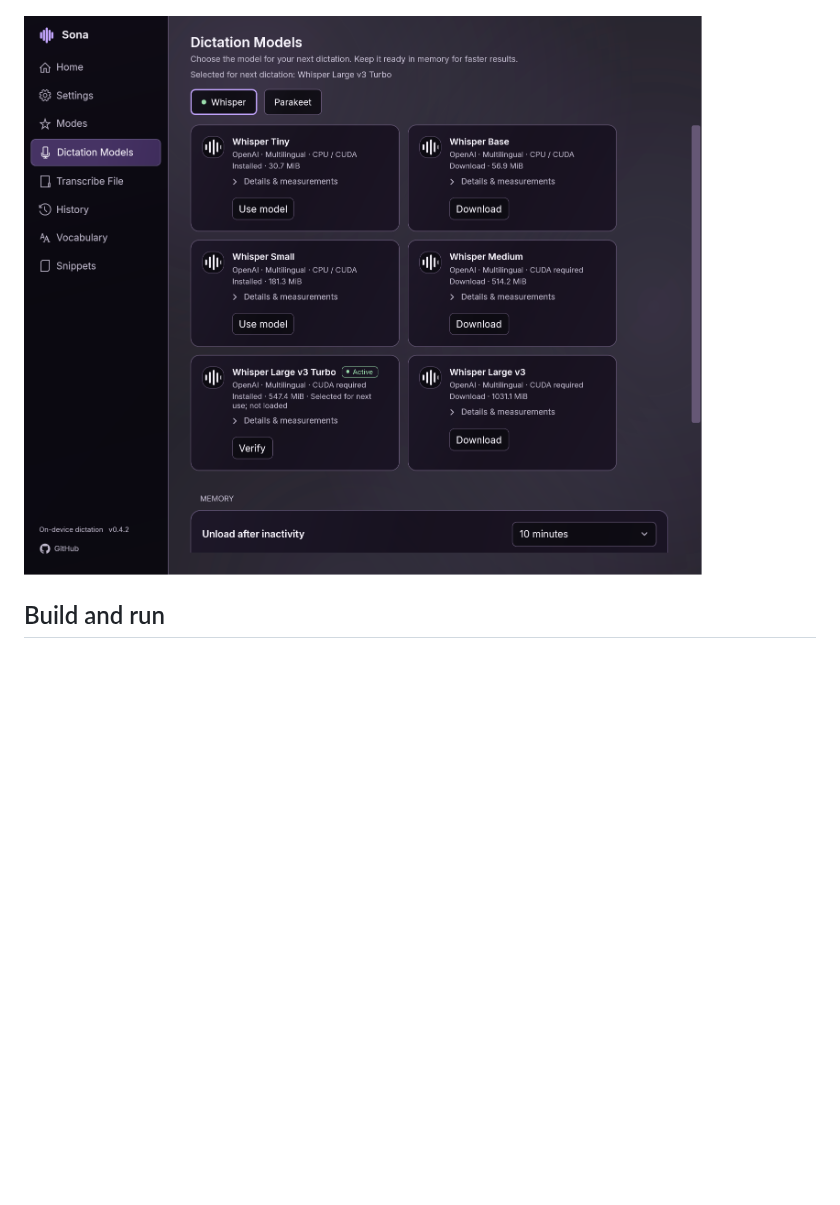
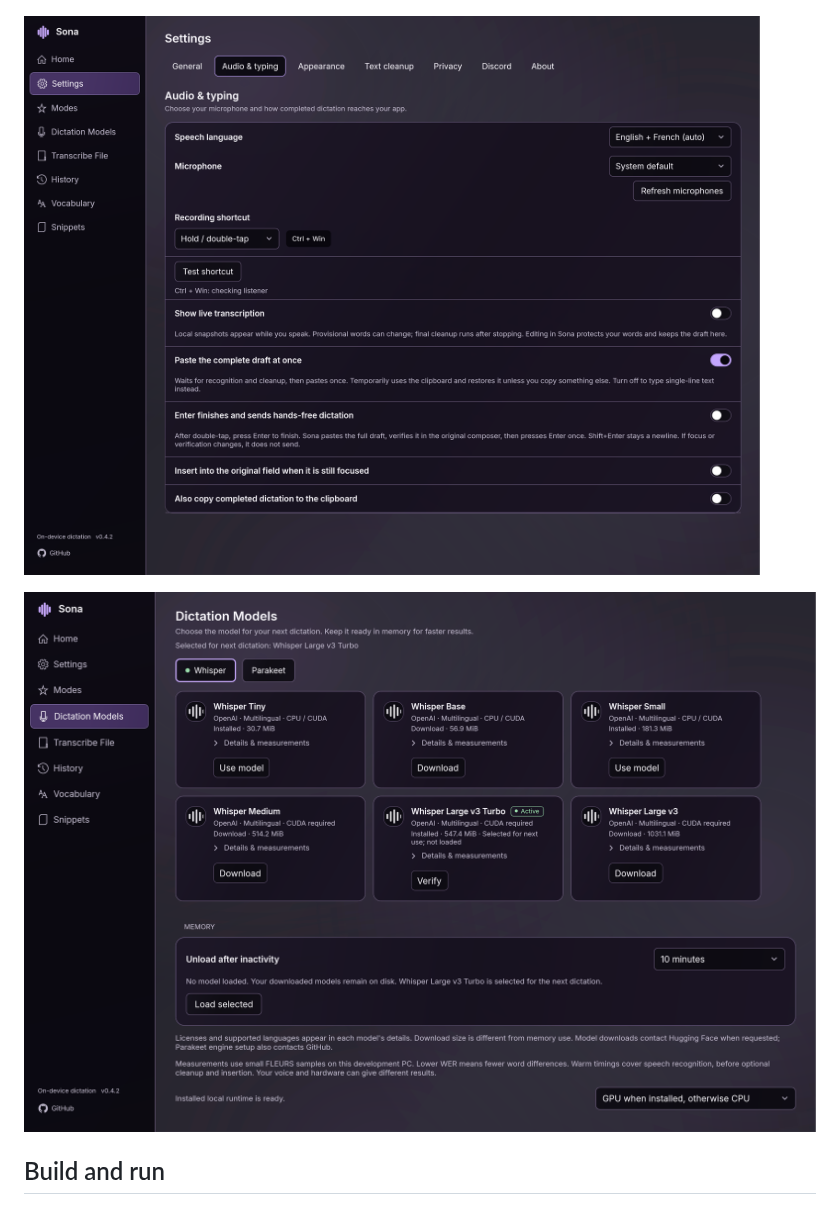
Before and after one commit to JhinxDev/Sona, a Markdown page: README.md, the part around the change. Drawn GitHub-style; pictures changed too: docs/images/sona-audio-typing-042.png (added), docs/images/sona-models-polished-042.png (added); folded sections open; blank space fills up the shorter version.

```diff
--- a/README.md
+++ b/README.md
@@ -116,7 +116,9 @@ settings map to Amethyst. New profiles still start with Charcoal.
 
 ![Seven settings sections and optional sound feedback in Sona 0.4.2](docs/images/sona-settings-042.png)
 
-![Compact Whisper cards with separate Parakeet navigation and a green active-family indicator](docs/images/sona-models-042.png)
+![Audio and typing settings with aligned microphone controls](docs/images/sona-audio-typing-042.png)
+
+![Compact Whisper cards with separate Parakeet navigation and a green active-family indicator](docs/images/sona-models-polished-042.png)
 
 </details>
 
```
Also changed, not shown: docs/images/README.md (+21 -0 lines).
